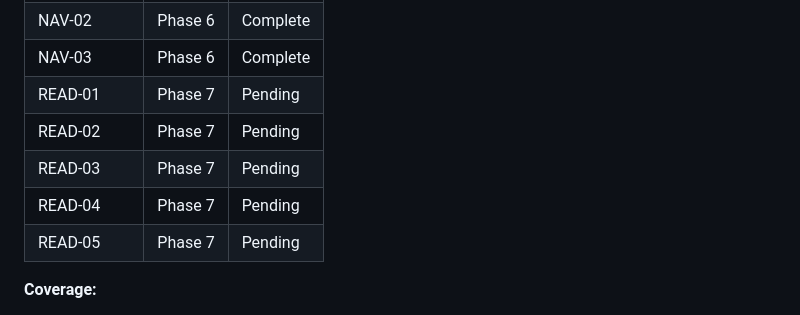
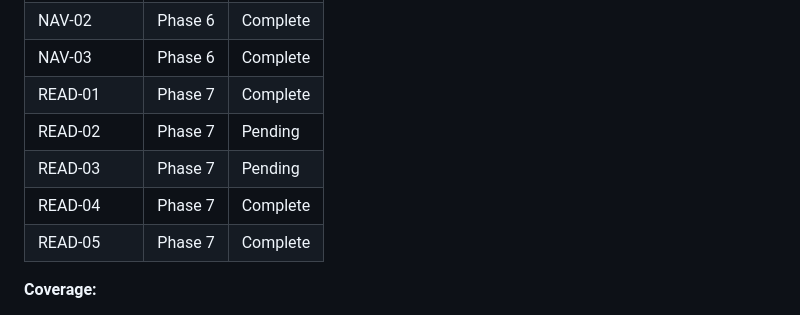
Before and after one commit to GrueneAT/Gemeindeordnung, a Markdown page: .planning/REQUIREMENTS.md, the part around one of its changes. Rendered like a GitHub page.

```diff
--- a/.planning/REQUIREMENTS.md
+++ b/.planning/REQUIREMENTS.md
@@ -171,11 +171,11 @@ Which phases cover which requirements. Updated during roadmap creation.
 | NAV-01 | Phase 6 | Complete |
 | NAV-02 | Phase 6 | Complete |
 | NAV-03 | Phase 6 | Complete |
-| READ-01 | Phase 7 | Pending |
+| READ-01 | Phase 7 | Complete |
 | READ-02 | Phase 7 | Pending |
 | READ-03 | Phase 7 | Pending |
-| READ-04 | Phase 7 | Pending |
-| READ-05 | Phase 7 | Pending |
+| READ-04 | Phase 7 | Complete |
+| READ-05 | Phase 7 | Complete |
 
 **Coverage:**
 - v1 requirements: 32 total — all complete
```
Also changed, not shown: other parts of .planning/REQUIREMENTS.md (+3 -3 lines), .planning/STATE.md (+14 -10 lines), 1 other file.
